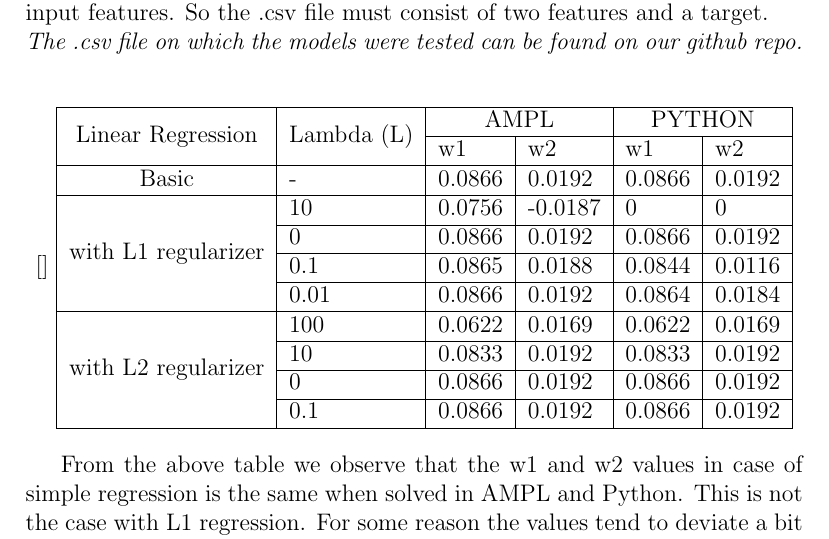
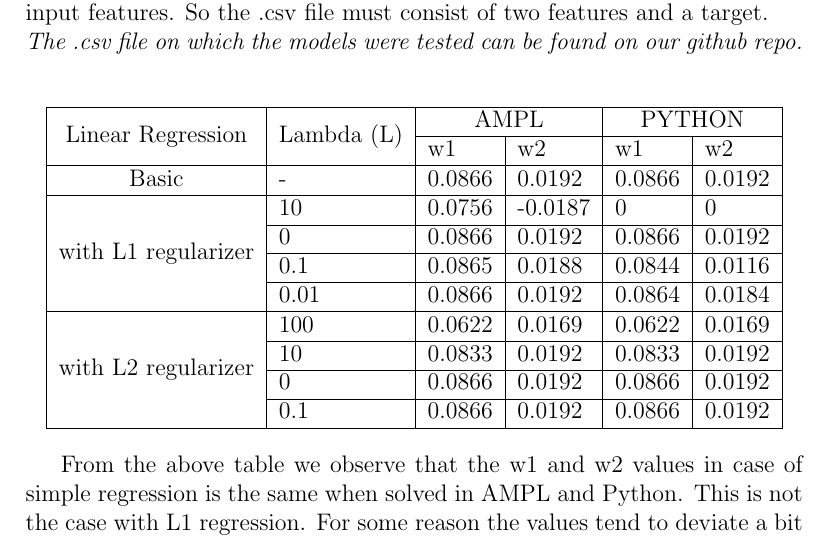
Before and after one commit to Sabrout/Constraint-Optimization-AMPL, a LaTeX paper (Report/Report.tex): part of page 14 of 15, cut so that both start at the same text. Compiled offline with pdfLaTeX.

Commit message:
Removed Unnecessary [ ]

```diff
--- a/Report/Report.tex
+++ b/Report/Report.tex
@@ -517,7 +517,7 @@ read {i in 1..n} (x1[i], x2[i], y[i]) < data.csv;
 
 
 
-\begin{center}[]
+\begin{center}
 \begin{tabu}{|c|l|l|l|l|l|}
 \hline
 \multirow{2}{*}{Linear Regression}                         & \multirow{2}{*}{Lambda (L)} & \multicolumn{2}{c|}{AMPL} & \multicolumn{2}{c|}{PYTHON} \\ \cline{3-6}
```
Also changed, not shown: Report/Report.pdf, 2 other files.
